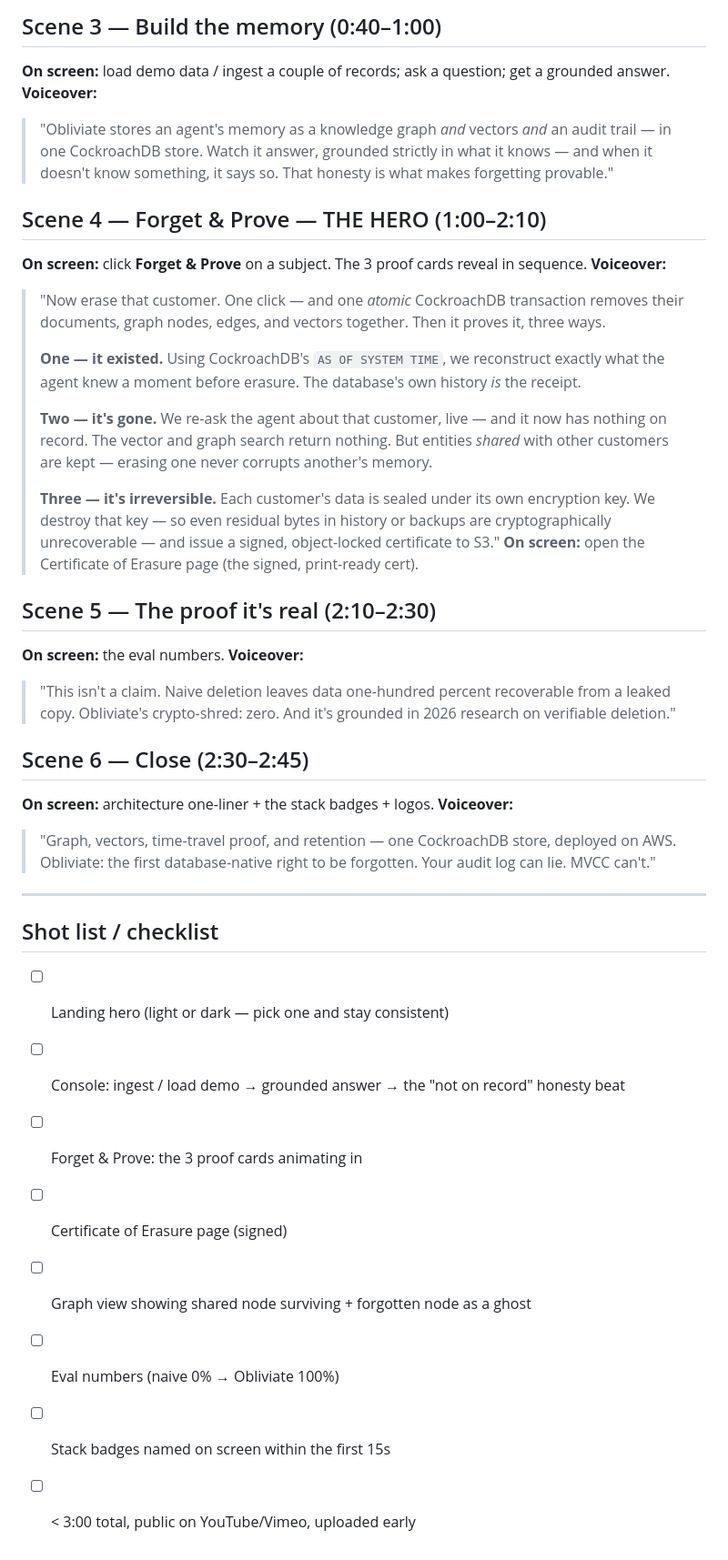
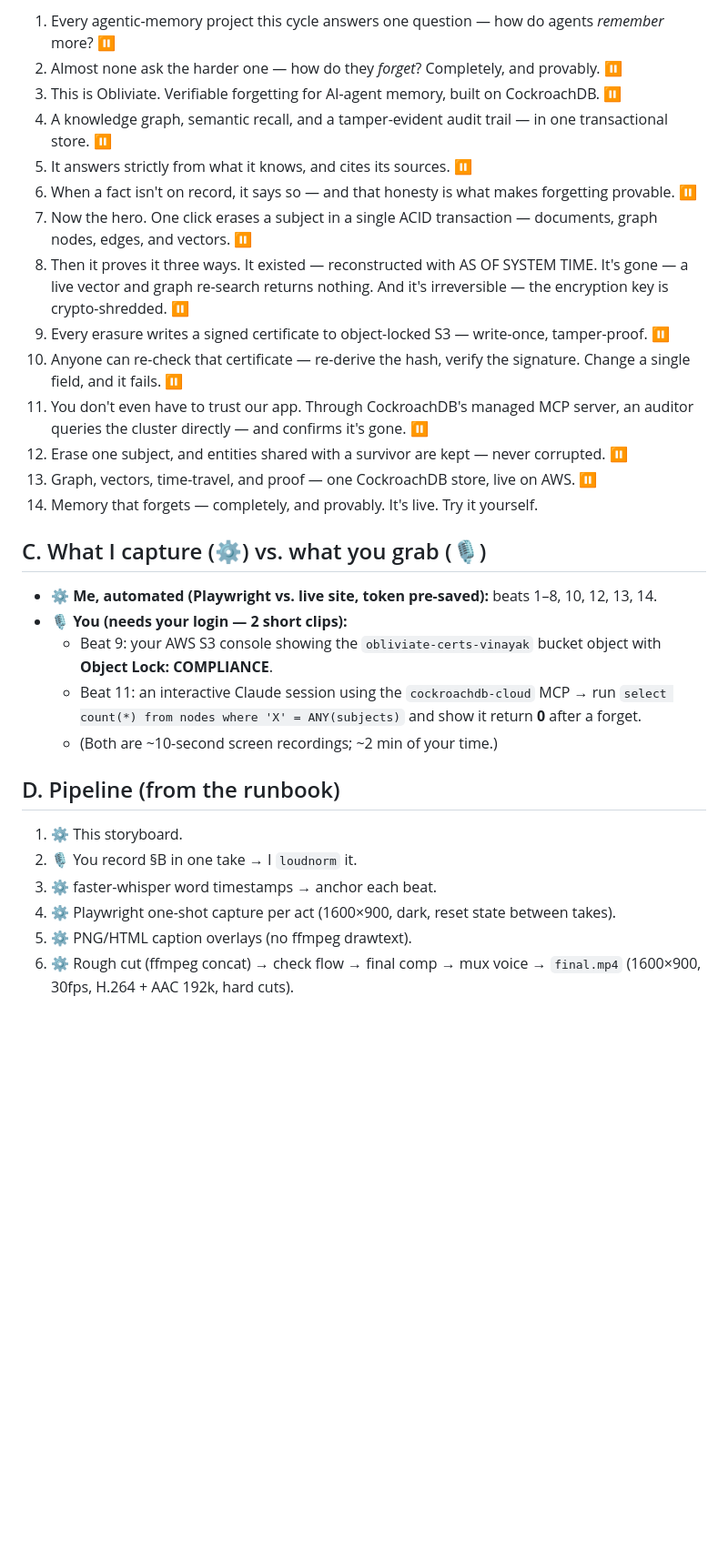
Before and after one commit to vinayaksonthalia/obliviate, a Markdown page: docs/VIDEO_SCRIPT.md, the part around the change printed below. Shown: that part at 91% size. Drawn GitHub-style; blank space fills up the shorter version.

Commit message:
video: storyboard from proven pipeline (14 beats, voice-first, captions for muted viewing) + 3D logo asset

```diff
--- a/docs/VIDEO_SCRIPT.md
+++ b/docs/VIDEO_SCRIPT.md
@@ -25,49 +31,30 @@ Stack to name on screen in the first 15s + in the README's first screen:
 
-## Scene 3 — Build the memory (0:40–1:00)
-**On screen:** load demo data / ingest a couple of records; ask a question; get a grounded answer.
-**Voiceover:**
-> "Obliviate stores an agent's memory as a knowledge graph *and* vectors *and* an audit trail —
-> in one CockroachDB store. Watch it answer, grounded strictly in what it knows — and when it
-> doesn't know something, it says so. That honesty is what makes forgetting provable."
+1. Every agentic-memory project this cycle answers one question — how do agents *remember* more? ⏸
+2. Almost none ask the harder one — how do they *forget*? Completely, and provably. ⏸
+3. This is Obliviate. Verifiable forgetting for AI-agent memory, built on CockroachDB. ⏸
+4. A knowledge graph, semantic recall, and a tamper-evident audit trail — in one transactional store. ⏸
+5. It answers strictly from what it knows, and cites its sources. ⏸
+6. When a fact isn't on record, it says so — and that honesty is what makes forgetting provable. ⏸
+7. Now the hero. One click erases a subject in a single ACID transaction — documents, graph nodes, edges, and vectors. ⏸
+8. Then it proves it three ways. It existed — reconstructed with AS OF SYSTEM TIME. It's gone — a live vector and graph re-search returns nothing. And it's irreversible — the encryption key is crypto-shredded. ⏸
+9. Every erasure writes a signed certificate to object-locked S3 — write-once, tamper-proof. ⏸
+10. Anyone can re-check that certificate — re-derive the hash, verify the signature. Change a single field, and it fails. ⏸
+11. You don't even have to trust our app. Through CockroachDB's managed MCP server, an auditor queries the cluster directly — and confirms it's gone. ⏸
+12. Erase one subject, and entities shared with a survivor are kept — never corrupted. ⏸
+13. Graph, vectors, time-travel, and proof — one CockroachDB store, live on AWS. ⏸
+14. Memory that forgets — completely, and provably. It's live. Try it yourself.
 
-## Scene 4 — Forget & Prove — THE HERO (1:00–2:10)
-**On screen:** click **Forget & Prove** on a subject. The 3 proof cards reveal in sequence.
-**Voiceover:**
-> "Now erase that customer. One click — and one *atomic* CockroachDB transaction removes their
-> documents, graph nodes, edges, and vectors together. Then it proves it, three ways.
->
-> **One — it existed.** Using CockroachDB's `AS OF SYSTEM TIME`, we reconstruct exactly what the
-> agent knew a moment before erasure. The database's own history *is* the receipt.
->
-> **Two — it's gone.** We re-ask the agent about that customer, live — and it now has nothing on
-> record. The vector and graph search return nothing. But entities *shared* with other customers
-> are kept — erasing one never corrupts another's memory.
->
-> **Three — it's irreversible.** Each customer's data is sealed under its own encryption key. We
-> destroy that key — so even residual bytes in history or backups are cryptographically
-> unrecoverable — and issue a signed, object-locked certificate to S3."
-**On screen:** open the Certificate of Erasure page (the signed, print-ready cert).
+## C. What I capture (⚙️) vs. what you grab (🎙)
+- ⚙️ **Me, automated (Playwright vs. live site, token pre-saved):** beats 1–8, 10, 12, 13, 14.
+- 🎙 **You (needs your login — 2 short clips):**
+  - Beat 9: your AWS S3 console showing the `obliviate-certs-vinayak` bucket object with **Object Lock: COMPLIANCE**.
+  - Beat 11: an interactive Claude session using the `cockroachdb-cloud` MCP → run `select count(*) from nodes where 'X' = ANY(subjects)` and show it return **0** after a forget.
+  - (Both are ~10-second screen recordings; ~2 min of your time.)
 
-## Scene 5 — The proof it's real (2:10–2:30)
-**On screen:** the eval numbers.
-**Voiceover:**
-> "This isn't a claim. Naive deletion leaves data one-hundred percent recoverable from a leaked
-> copy. Obliviate's crypto-shred: zero. And it's grounded in 2026 research on verifiable deletion."
-
-## Scene 6 — Close (2:30–2:45)
-**On screen:** architecture one-liner + the stack badges + logos.
-**Voiceover:**
-> "Graph, vectors, time-travel proof, and retention — one CockroachDB store, deployed on AWS.
-> Obliviate: the first database-native right to be forgotten. Your audit log can lie. MVCC can't."
-
----
-
-## Shot list / checklist
-- [ ] Landing hero (light or dark — pick one and stay consistent)
-- [ ] Console: ingest / load demo → grounded answer → the "not on record" honesty beat
-- [ ] Forget & Prove: the 3 proof cards animating in
-- [ ] Certificate of Erasure page (signed)
-- [ ] Graph view showing shared node surviving + forgotten node as a ghost
-- [ ] Eval numbers (naive 0% → Obliviate 100%)
-- [ ] Stack badges named on screen within the first 15s
-- [ ] < 3:00 total, public on YouTube/Vimeo, uploaded early
+## D. Pipeline (from the runbook)
+1. ⚙️ This storyboard.
+2. 🎙 You record §B in one take → I `loudnorm` it.
+3. ⚙️ faster-whisper word timestamps → anchor each beat.
+4. ⚙️ Playwright one-shot capture per act (1600×900, dark, reset state between takes).
+5. ⚙️ PNG/HTML caption overlays (no ffmpeg drawtext).
+6. ⚙️ Rough cut (ffmpeg concat) → check flow → final comp → mux voice → `final.mp4` (1600×900, 30fps, H.264 + AAC 192k, hard cuts).
```
Also changed, not shown: other parts of docs/VIDEO_SCRIPT.md (+25 -19 lines), docs/media/logo.png (added), 1 other file.
